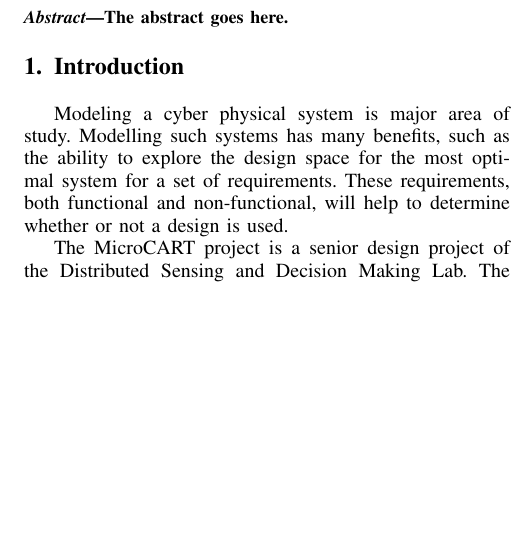
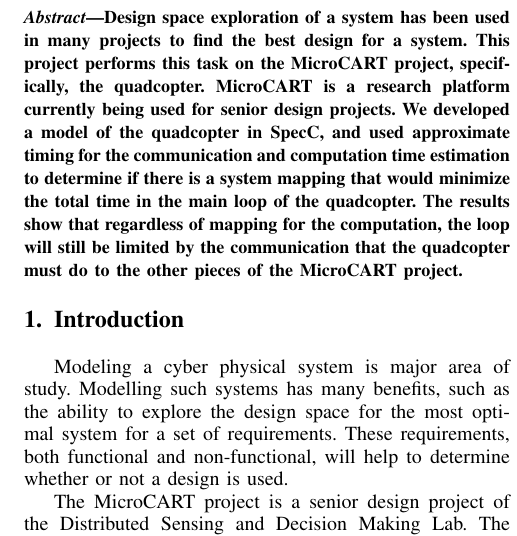
Before and after one commit to seiberta/CprE588, a LaTeX paper (IEEEtran/projectReport.tex): part of one column of page 1 of 2, cut at the place of the change, the shorter picture padded with empty space. Compiled offline with pdfLaTeX; a missing font is replaced by an installed copy or a similar font; a LaTeX package or settings file that is missing is left out.

Commit message:
added abstract and simulation results

```diff
--- a/IEEEtran/projectReport.tex
+++ b/IEEEtran/projectReport.tex
@@ -387,7 +387,17 @@
 % As a general rule, do not put math, special symbols or citations
 % in the abstract
 \begin{abstract}
-The abstract goes here.
+Design space exploration of a system has been used in many projects
+to find the best design for a system.  This project performs this
+task on the MicroCART project, specifically, the quadcopter. MicroCART
+is a research platform currently being used for senior design projects.
+We developed a model of the quadcopter in SpecC, and used approximate
+timing for the communication and computation time estimation to determine
+if there is a system mapping that would minimize the total time in
+the main loop of the quadcopter.  The results show that regardless of
+mapping for the computation, the loop will still be limited by the
+communication that the quadcopter must do to the other pieces of the
+MicroCART project.
 \end{abstract}
 
 % no keywords
```
Also changed, not shown: 1 other file.
